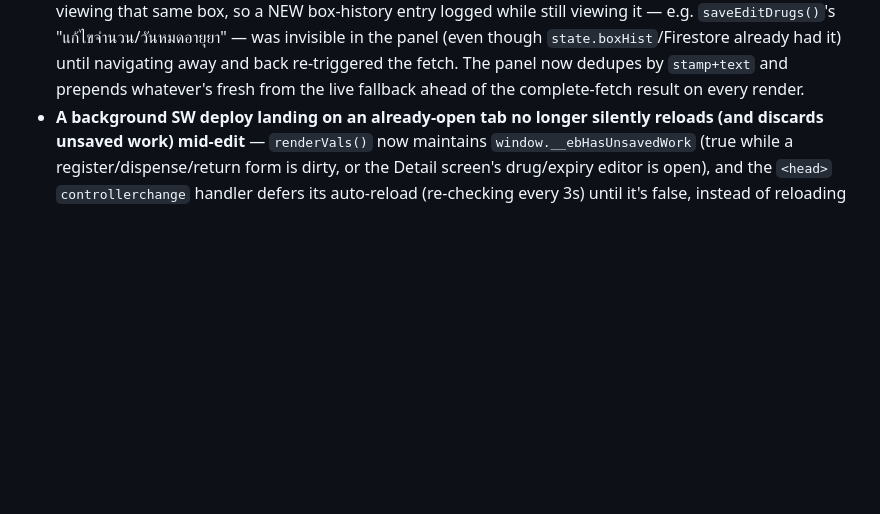
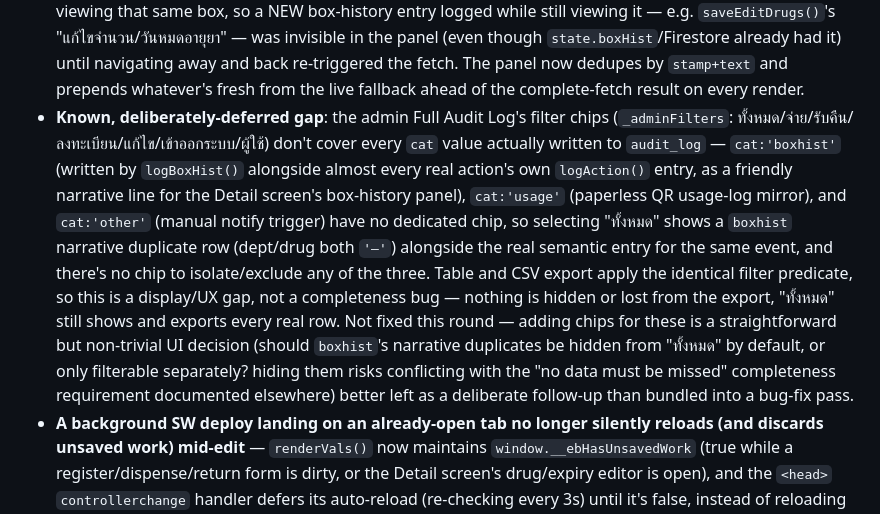
Before and after one commit to Rxanasmyt/Emergency-box-Notify-KPNHos, a Markdown page: CLAUDE.md, the part around the change. GitHub-like rendering; blank space fills up the shorter version.

Commit message:
Document deferred audit-log filter-chip taxonomy gap
Found by a History/Audit screen filter audit: no chip exists to isolate
or exclude boxhist/usage/other audit_log categories. Table and CSV export
use identical predicates so nothing is actually hidden or lost under
"all" - documenting as a deliberate follow-up rather than a bug fix.

Co-Authored-By: Claude Sonnet 5 <noreply@anthropic.com>
Claude-Session: https://claude.ai/code/session_01PJN8VpmE6awwsiNgjFvepB

```diff
--- a/CLAUDE.md
+++ b/CLAUDE.md
@@ -318,4 +318,5 @@ The service account behind `FIREBASE_SERVICE_ACCOUNT` needs the **Firebase Rules
 - **`submitPubUsage()` (public QR page's paperless usage log) now re-validates the selected drug/lot against the LIVE `this.BOX_DRUGS` right before submitting**, bailing with "ข้อมูลยาในกล่องมีการเปลี่ยนแปลง กรุณาเลือกยาที่ใช้ใหม่อีกครั้ง" if the drug name or lot expiry at the captured `(drugIdx, lotIdx)` no longer matches what was on screen when the nurse clicked it — found by a dedicated audit of the print/PDF/QR-page data-accuracy path. `logDrugUsageTx` addresses a lot purely by array position with no lot-identity check; a concurrent admin edit via the Detail screen's `removeLot()`/`saveEditDrugs()` (a whole-array overwrite, NOT covered by the already-documented lot-index-stability fix for concurrent `logDrugUsageTx` calls, which only protects against *other usage-logging transactions*, not an admin's drug-editor save) can shift every later lot's index down between the moment a lot was clicked and the moment submit finally runs — silently decrementing a different physical lot's quantity with no error, since both the bounds check and the `qty <= lot.qty` check would still pass against whatever lot now sits at that stale index. `setPubUsageDrug()` now also captures the clicked drug's name + that lot's expiry as an identity snapshot for this check.
 - **`canAdminReopenReg`/`adminReopenReg()` now also refuse to reopen a currently dispensed-out box back to Stage 1**, in addition to the existing `_regStage(box) === 'verified'` check — found by a dedicated audit of dashboard KPI computations. Neither check previously verified the box wasn't physically out (`dispense` set, `receiver` empty); reopening one would desync `_regStage()==='none'` (unregistered) from `dispense`/`receiver` (still out) — a combination no other code path in the app expects (a box this app considers "out" is always assumed `'verified'`-stage) and one the dashboard's `pendingVerifyBoxes`/`rejectedRegBoxes` shortcut lists don't even surface (neither filters on out-of-stock), so the box's inconsistent state would go unnoticed until it was eventually returned. The button is now hidden (`canAdminReopenReg` folds in `!regBoxIsOut`) and `adminReopenReg()` itself flashes "กล่องนี้กำลังจ่ายออกอยู่ — รับคืนก่อนจึงจะแก้ไขการลงทะเบียนได้" as defense in depth, matching `validateForm()`'s existing register-mode message for the same underlying condition.
 - **Detail screen's box-history panel now merges fresh `state.boxHist`/`state.auditLog` entries in ahead of the one-time `fetchBoxHistory()` completeness-fetch result**, instead of letting the complete-fetch permanently outrank the live fallback the moment it has any data — found by a dedicated Detail-screen audit. `fetchBoxHistory()` only re-runs when `selectedEB` changes; once it resolves with any entries, the old code's ternary (`_bhComplete.length ? _bhComplete : ...`) took that branch for the rest of the time spent viewing that same box, so a NEW box-history entry logged while still viewing it — e.g. `saveEditDrugs()`'s "แก้ไขจำนวน/วันหมดอายุยา" — was invisible in the panel (even though `state.boxHist`/Firestore already had it) until navigating away and back re-triggered the fetch. The panel now dedupes by `stamp+text` and prepends whatever's fresh from the live fallback ahead of the complete-fetch result on every render.
+- **Known, deliberately-deferred gap**: the admin Full Audit Log's filter chips (`_adminFilters`: ทั้งหมด/จ่าย/รับคืน/ลงทะเบียน/แก้ไข/เข้าออกระบบ/ผู้ใช้) don't cover every `cat` value actually written to `audit_log` — `cat:'boxhist'` (written by `logBoxHist()` alongside almost every real action's own `logAction()` entry, as a friendly narrative line for the Detail screen's box-history panel), `cat:'usage'` (paperless QR usage-log mirror), and `cat:'other'` (manual notify trigger) have no dedicated chip, so selecting "ทั้งหมด" shows a `boxhist` narrative duplicate row (dept/drug both `'—'`) alongside the real semantic entry for the same event, and there's no chip to isolate/exclude any of the three. Table and CSV export apply the identical filter predicate, so this is a display/UX gap, not a completeness bug — nothing is hidden or lost from the export, "ทั้งหมด" still shows and exports every real row. Not fixed this round — adding chips for these is a straightforward but non-trivial UI decision (should `boxhist`'s narrative duplicates be hidden from "ทั้งหมด" by default, or only filterable separately? hiding them risks conflicting with the "no data must be missed" completeness requirement documented elsewhere) better left as a deliberate follow-up than bundled into a bug-fix pass.
 - **A background SW deploy landing on an already-open tab no longer silently reloads (and discards unsaved work) mid-edit** — `renderVals()` now maintains `window.__ebHasUnsavedWork` (true while a register/dispense/return form is dirty, or the Detail screen's drug/expiry editor is open), and the `<head>` `controllerchange` handler defers its auto-reload (re-checking every 3s) until it's false, instead of reloading unconditionally — found by a dedicated service-worker audit. The existing `_hadSWController`/`controllerchange` → `window.location.reload()` mechanism itself is correct and necessary (it's what prevents an open tab's stale JS from running against a newly-cached Firestore-sync contract after a deploy), but reloading with zero unsaved-work check meant ANY background deploy landing while a pharmacist had an in-progress register/dispense/return/drug-edit form open would wipe it out with no warning — a real data-loss risk distinct from every other documented dirty-form-discard path in this app (all of which are user-initiated and confirm-gated).
```
